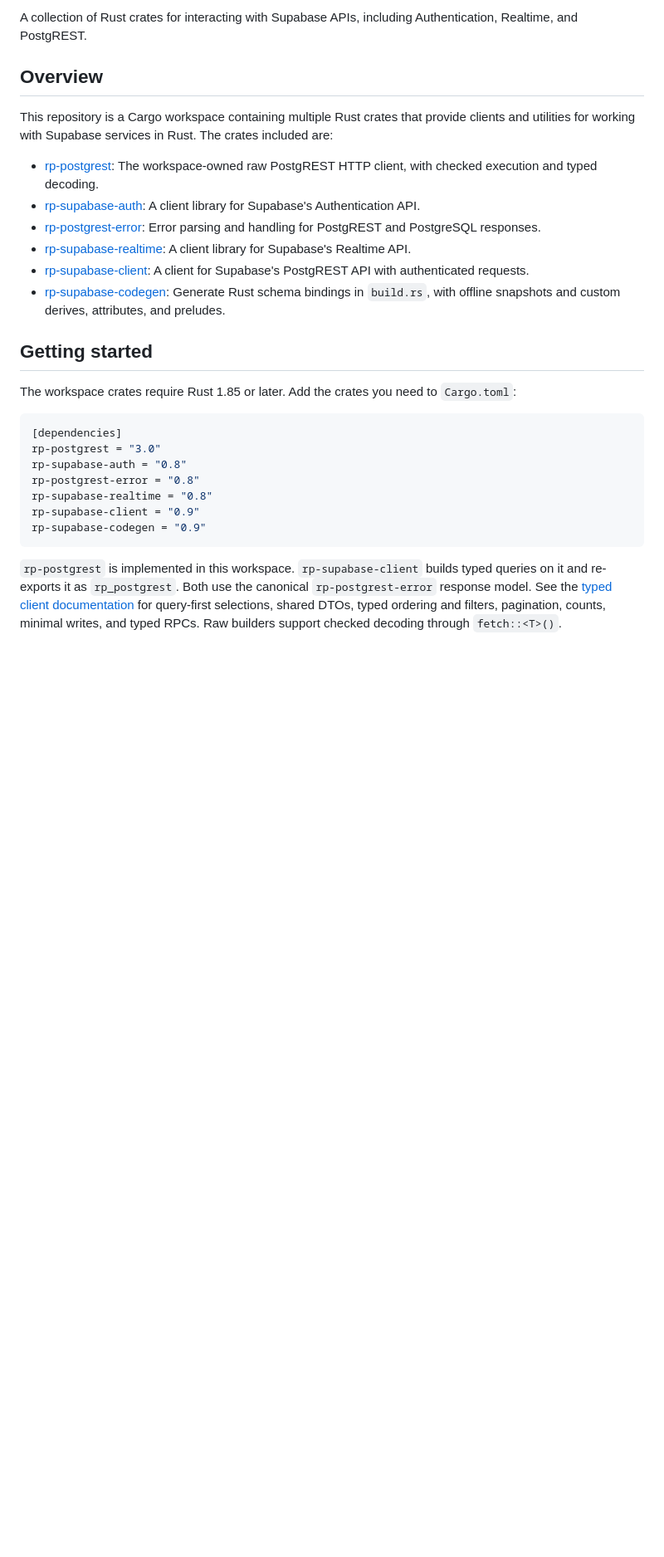
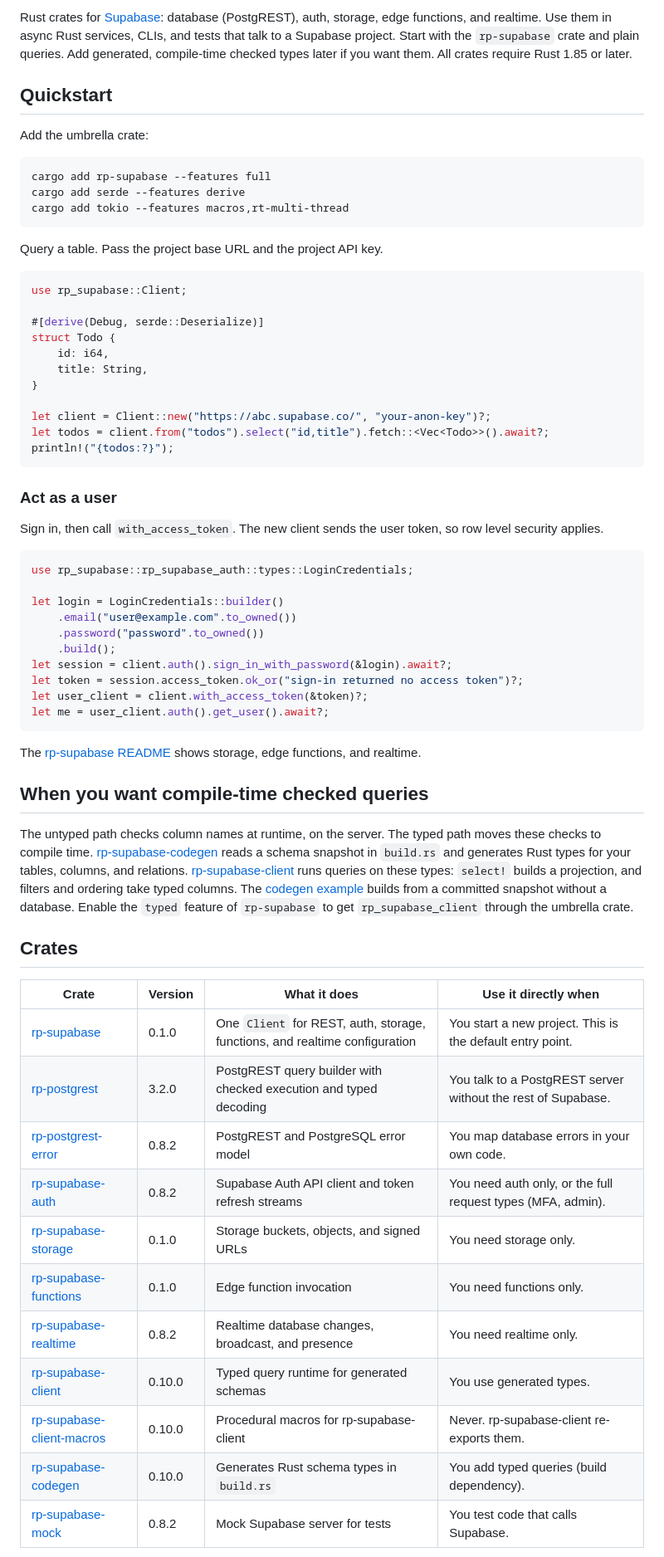
Before and after one commit to roberts-pumpurs/supabase-rs-utils, a Markdown page: README.md, the part around one of its changes. Shown at 83% size. GitHub-like rendering; blank space fills up the shorter version.

Commit message:
docs: rewrite README as an untyped-first front door and add client comparison

````diff
--- a/README.md
+++ b/README.md
@@ -4,29 +4,76 @@
 
-A collection of Rust crates for interacting with Supabase APIs, including Authentication, Realtime, and PostgREST.
+Rust crates for [Supabase](https://supabase.com): database (PostgREST), auth, storage, edge functions, and realtime.
+Use them in async Rust services, CLIs, and tests that talk to a Supabase project.
+Start with the `rp-supabase` crate and plain queries. Add generated, compile-time checked types later if you want them.
+All crates require Rust 1.85 or later.
 
-## Overview
+## Quickstart
 
-This repository is a Cargo workspace containing multiple Rust crates that provide clients and utilities for working with Supabase services in Rust. The crates included are:
+Add the umbrella crate:
 
-- [rp-postgrest](./crates/postgrest/README.md): The workspace-owned raw PostgREST HTTP client, with checked execution and typed decoding.
-- [rp-supabase-auth](./crates/supabase-auth/README.md): A client library for Supabase's Authentication API.
-- [rp-postgrest-error](./crates/postgrest-error/README.md): Error parsing and handling for PostgREST and PostgreSQL responses.
-- [rp-supabase-realtime](./crates/supabase-realtime/README.md): A client library for Supabase's Realtime API.
-- [rp-supabase-client](./crates/supabase-client/README.md): A client for Supabase's PostgREST API with authenticated requests.
-- [rp-supabase-codegen](./crates/supabase-codegen/README.md): Generate Rust schema bindings in `build.rs`, with offline snapshots and custom derives, attributes, and preludes.
-
-## Getting started
-
-The workspace crates require Rust 1.85 or later. Add the crates you need to `Cargo.toml`:
-
-```toml
-[dependencies]
-rp-postgrest = "3.0"
-rp-supabase-auth = "0.8"
-rp-postgrest-error = "0.8"
-rp-supabase-realtime = "0.8"
-rp-supabase-client = "0.9"
-rp-supabase-codegen = "0.9"
+```sh
+cargo add rp-supabase --features full
+cargo add serde --features derive
+cargo add tokio --features macros,rt-multi-thread
 ```
 
-`rp-postgrest` is implemented in this workspace. `rp-supabase-client` builds typed queries on it and re-exports it as `rp_postgrest`. Both use the canonical `rp-postgrest-error` response model. See the [typed client documentation](./crates/supabase-client/README.md) for query-first selections, shared DTOs, typed ordering and filters, pagination, counts, minimal writes, and typed RPCs. Raw builders support checked decoding through `fetch::<T>()`.
+Query a table. Pass the project base URL and the project API key.
+
+```rust
+use rp_supabase::Client;
+
+#[derive(Debug, serde::Deserialize)]
+struct Todo {
+    id: i64,
+    title: String,
+}
+
+let client = Client::new("https://abc.supabase.co/", "your-anon-key")?;
+let todos = client.from("todos").select("id,title").fetch::<Vec<Todo>>().await?;
+println!("{todos:?}");
+```
+
+### Act as a user
+
+Sign in, then call `with_access_token`. The new client sends the user token, so row level security applies.
+
+```rust
+use rp_supabase::rp_supabase_auth::types::LoginCredentials;
+
+let login = LoginCredentials::builder()
+    .email("user@example.com".to_owned())
+    .password("password".to_owned())
+    .build();
+let session = client.auth().sign_in_with_password(&login).await?;
+let token = session.access_token.ok_or("sign-in returned no access token")?;
+let user_client = client.with_access_token(&token)?;
+let me = user_client.auth().get_user().await?;
+```
+
+The [rp-supabase README](./crates/supabase/README.md) shows storage, edge functions, and realtime.
+
+## When you want compile-time checked queries
+
+The untyped path checks column names at runtime, on the server.
+The typed path moves these checks to compile time.
+[rp-supabase-codegen](./crates/supabase-codegen/README.md) reads a schema snapshot in `build.rs` and generates Rust types for your tables, columns, and relations.
+[rp-supabase-client](./crates/supabase-client/README.md) runs queries on these types: `select!` builds a projection, and filters and ordering take typed columns.
+The [codegen example](./crates/supabase-codegen-example/README.md) builds from a committed snapshot without a database.
+Enable the `typed` feature of `rp-supabase` to get `rp_supabase_client` through the umbrella crate.
+
+## Crates
+
+| Crate | Version | What it does | Use it directly when |
+|-------|---------|--------------|----------------------|
+| [rp-supabase](./crates/supabase/README.md) | 0.1.0 | One `Client` for REST, auth, storage, functions, and realtime configuration | You start a new project. This is the default entry point. |
+| [rp-postgrest](./crates/postgrest/README.md) | 3.2.0 | PostgREST query builder with checked execution and typed decoding | You talk to a PostgREST server without the rest of Supabase. |
+| [rp-postgrest-error](./crates/postgrest-error/README.md) | 0.8.2 | PostgREST and PostgreSQL error model | You map database errors in your own code. |
+| [rp-supabase-auth](./crates/supabase-auth/README.md) | 0.8.2 | Supabase Auth API client and token refresh streams | You need auth only, or the full request types (MFA, admin). |
+| [rp-supabase-storage](./crates/supabase-storage/README.md) | 0.1.0 | Storage buckets, objects, and signed URLs | You need storage only. |
+| [rp-supabase-functions](./crates/supabase-functions/README.md) | 0.1.0 | Edge function invocation | You need functions only. |
+| [rp-supabase-realtime](./crates/supabase-realtime/README.md) | 0.8.2 | Realtime database changes, broadcast, and presence | You need realtime only. |
+| [rp-supabase-client](./crates/supabase-client/README.md) | 0.10.0 | Typed query runtime for generated schemas | You use generated types. |
+| [rp-supabase-client-macros](./crates/supabase-client-macros) | 0.10.0 | Procedural macros for rp-supabase-client | Never. rp-supabase-client re-exports them. |
+| [rp-supabase-codegen](./crates/supabase-codegen/README.md) | 0.10.0 | Generates Rust schema types in `build.rs` | You add typed queries (build dependency). |
+| [rp-supabase-mock](./crates/supabase-mock) | 0.8.2 | Mock Supabase server for tests | You test code that calls Supabase. |
+
````
Also changed, not shown: other parts of README.md (+16 -12 lines), docs/comparison.md (added, +40 -0 lines), examples/README.md (+4 -1 lines).
